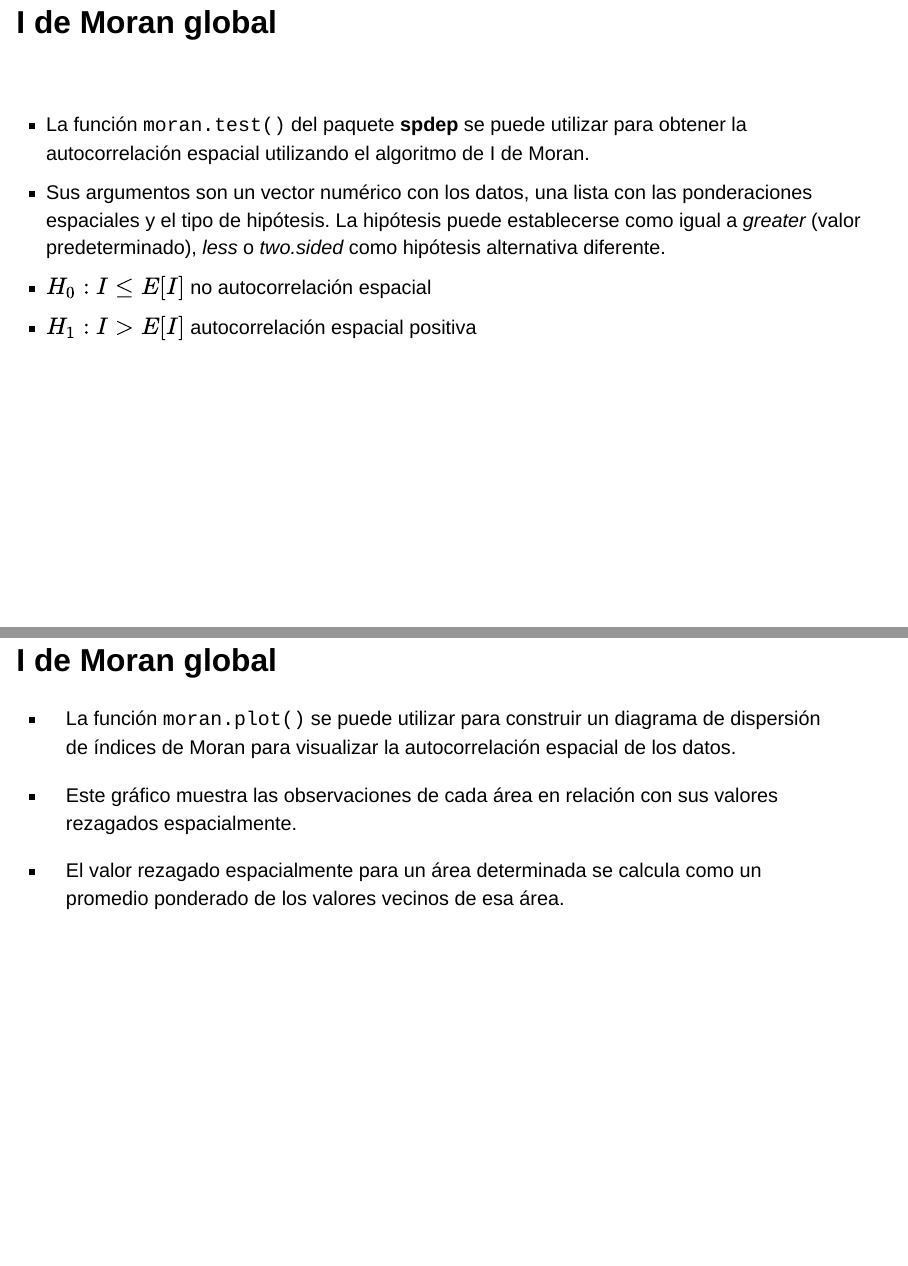
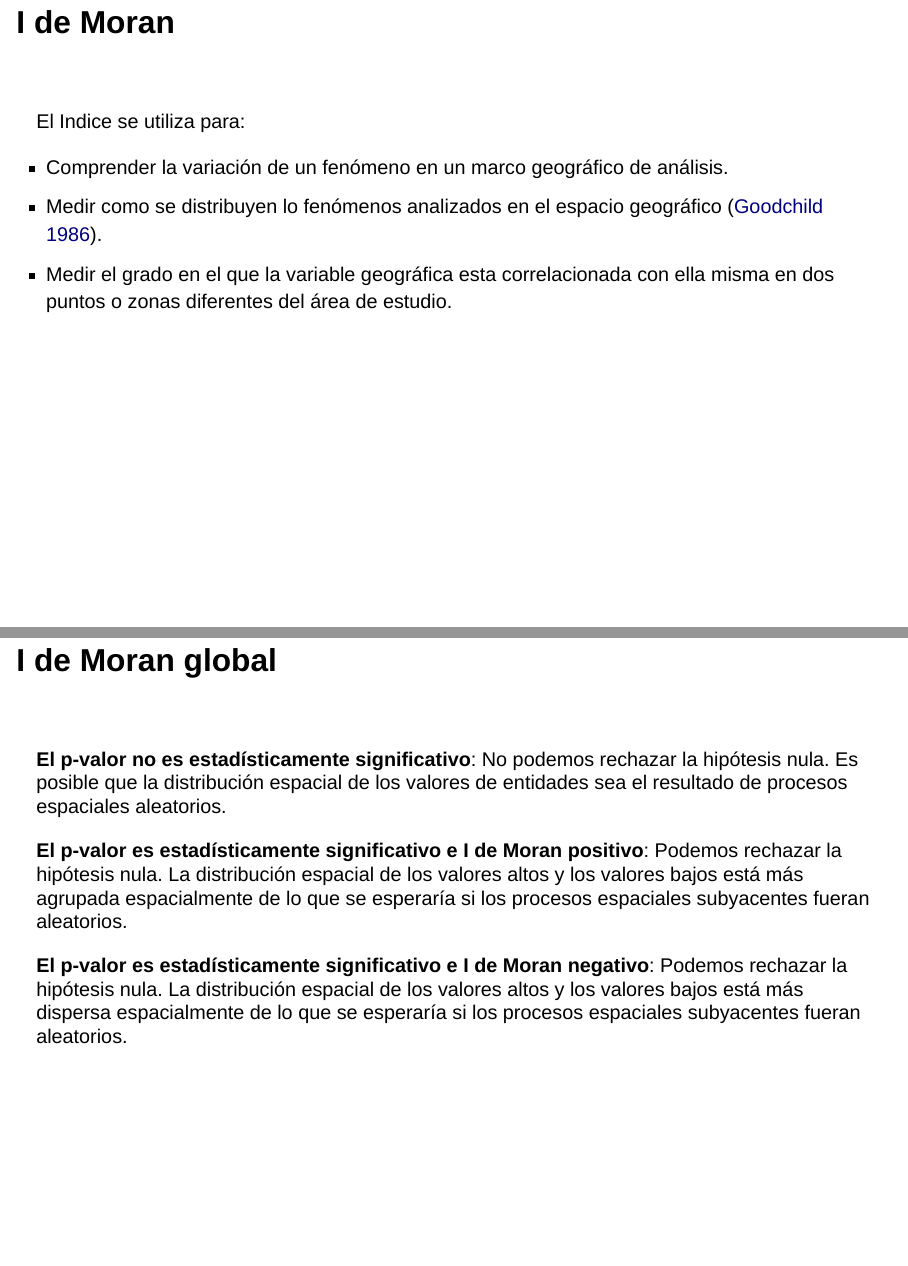
Before and after one commit to datos-ine/GeoR, a Quarto document (05-analisis_espacial.qmd): pages 9 and 10 of 13 before the commit and pages 9 and 11 of 17 after it, joined at a grey line. Rendered offline with R 4.5, knitr and Pandoc in place of Quarto, with nearby package versions; drawn as Slidy slides in place of the format the file asks for.

Commit message:
actualizacion 12/6

```diff
--- a/05-analisis_espacial.qmd
+++ b/05-analisis_espacial.qmd
@@ -154,6 +154,25 @@ El kringing se efectúa usando los datos, más la gilla de puntos a estimar junt
 
 - La autocorrelación espacial negativa ocurre cuando el I de Moran es cercano a -1 (-1 es igual a dispersión perfecta)
 
+## I de Moran {.title-top}
+
+<br>
+
+El Indice se utiliza para:
+
+. . .
+
+- Comprender la variación de un fenómeno en un marco geográfico de análisis.
+
+. . .
+
+- Medir como se distribuyen lo fenómenos analizados en el espacio geográfico ([Goodchild 1986](https://books.google.com/books/about/Spatial_Autocorrelation.html?id=2BYnAQAAIAAJ)).
+
+. . .
+
+- Medir el grado en el que la variable geográfica esta correlacionada con ella misma en dos puntos o zonas diferentes del área de estudio.
+
+
 ## I de Moran global {.title-top}
 
 <br>
@@ -175,6 +194,33 @@ El kringing se efectúa usando los datos, más la gilla de puntos a estimar junt
 - $H_0: I \leq E[I]$ no autocorrelación espacial
 - $H_1: I > E[I]$ autocorrelación espacial positiva
 :::
+
+## I de Moran global {.title-top}
+
+<br>
+
+
+::: {.fragment .fade-in-then-semi-out}
+
+**El p-valor no es estadísticamente significativo**: No podemos rechazar la hipótesis nula. Es posible que la distribución espacial de los valores de entidades sea el resultado de procesos espaciales aleatorios.
+
+:::
+
+::: {.fragment .fade-in-then-semi-out}
+
+**El p-valor es estadísticamente significativo e I de Moran positivo**: Podemos rechazar la hipótesis nula. La distribución espacial de los valores altos y los valores bajos está más agrupada espacialmente de lo que se esperaría si los procesos espaciales subyacentes fueran aleatorios.
+
+:::
+::: {.fragment .fade-in-then-semi-out}
+
+**El p-valor es estadísticamente significativo e I de Moran negativo**: Podemos rechazar la hipótesis nula. La distribución espacial de los valores altos y los valores bajos está más dispersa espacialmente de lo que se esperaría si los procesos espaciales subyacentes fueran aleatorios.
+:::
+
+## I de Moran global {.title-top}
+
+<br>
+
+![](img/05/Moran.PNG){fig-align="center"  width=100%}
 
 ## I de Moran global {.title-top}
 
```
Also changed, not shown: img/05/Moran.PNG (added).
